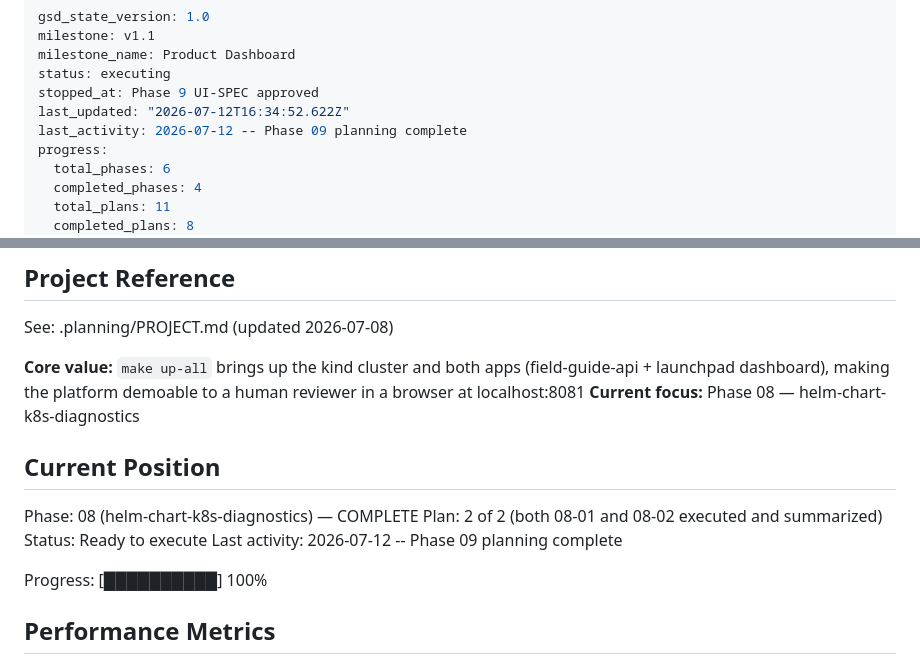
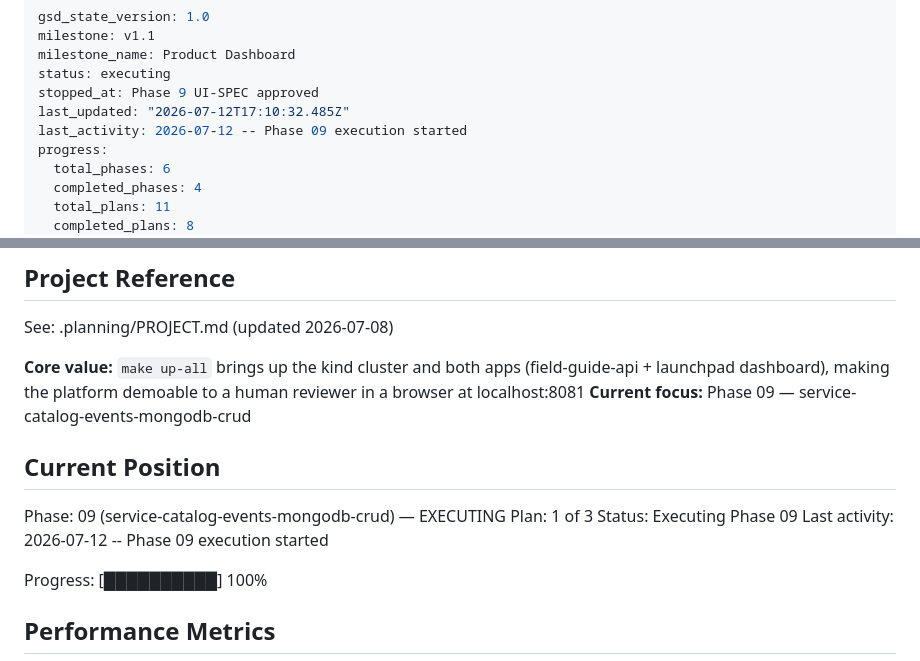
Before and after one commit to Dude775/k8s-launchpad, a Markdown page: .planning/STATE.md, 2 parts joined by grey strips. Rendered like a GitHub page.

Commit message:
update tracking after wave 1

```diff
--- a/.planning/STATE.md
+++ b/.planning/STATE.md
@@ -4,8 +4,8 @@ milestone: v1.1
 milestone_name: Product Dashboard
 status: executing
 stopped_at: Phase 9 UI-SPEC approved
-last_updated: "2026-07-12T16:34:52.622Z"
-last_activity: 2026-07-12 -- Phase 09 planning complete
+last_updated: "2026-07-12T17:10:32.485Z"
+last_activity: 2026-07-12 -- Phase 09 execution started
 progress:
   total_phases: 6
   completed_phases: 4
@@ -21,14 +21,14 @@ progress:
 See: .planning/PROJECT.md (updated 2026-07-08)
 
 **Core value:** `make up-all` brings up the kind cluster and both apps (field-guide-api + launchpad dashboard), making the platform demoable to a human reviewer in a browser at localhost:8081
-**Current focus:** Phase 08 — helm-chart-k8s-diagnostics
+**Current focus:** Phase 09 — service-catalog-events-mongodb-crud
 
 ## Current Position
 
-Phase: 08 (helm-chart-k8s-diagnostics) — COMPLETE
-Plan: 2 of 2 (both 08-01 and 08-02 executed and summarized)
-Status: Ready to execute
-Last activity: 2026-07-12 -- Phase 09 planning complete
+Phase: 09 (service-catalog-events-mongodb-crud) — EXECUTING
+Plan: 1 of 3
+Status: Executing Phase 09
+Last activity: 2026-07-12 -- Phase 09 execution started
 
 Progress: [██████████] 100%
 
```
Also changed, not shown: .planning/ROADMAP.md (+3 -3 lines).
